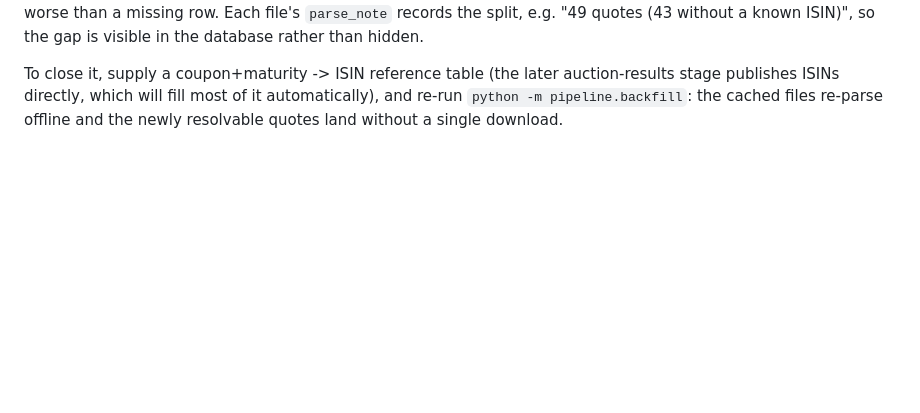
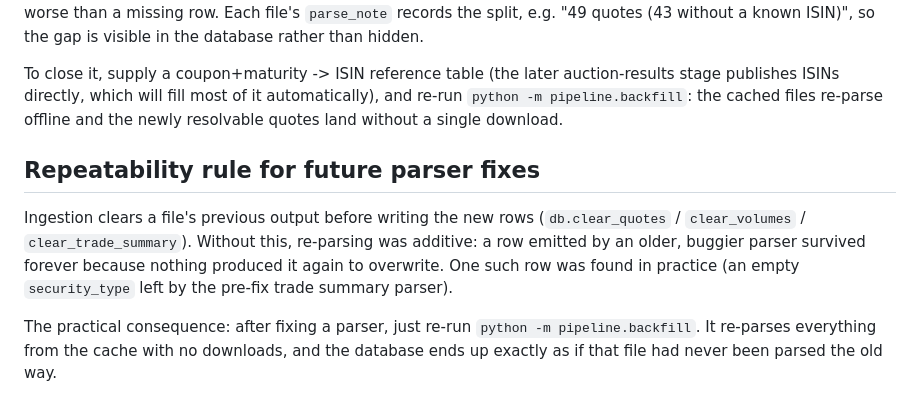
Before and after one commit to MinimumLizard/Nelson-Siegel, a Markdown page: docs/DATA_NOTES.md, the part around the change. GitHub-like rendering; blank space fills up the shorter version.

Commit message:
Note the re-parse rule for future parser fixes

```diff
--- a/docs/DATA_NOTES.md
+++ b/docs/DATA_NOTES.md
@@ -202,3 +202,17 @@ auction-results stage publishes ISINs directly, which will fill most of it
 automatically), and re-run `python -m pipeline.backfill`: the cached files
 re-parse offline and the newly resolvable quotes land without a single
 download.
+
+## Repeatability rule for future parser fixes
+
+Ingestion clears a file's previous output before writing the new rows
+(`db.clear_quotes` / `clear_volumes` / `clear_trade_summary`). Without this,
+re-parsing was additive: a row emitted by an older, buggier parser survived
+forever because nothing produced it again to overwrite. One such row was
+found in practice (an empty `security_type` left by the pre-fix trade
+summary parser).
+
+The practical consequence: after fixing a parser, just re-run
+`python -m pipeline.backfill`. It re-parses everything from the cache with
+no downloads, and the database ends up exactly as if that file had never
+been parsed the old way.
```
